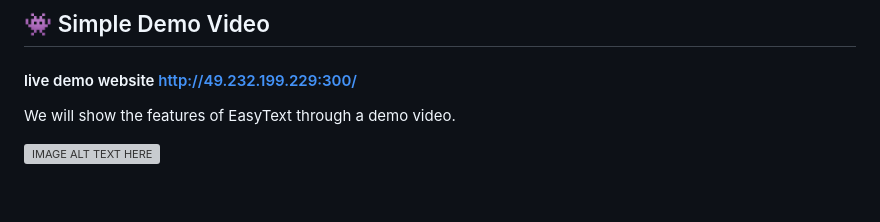
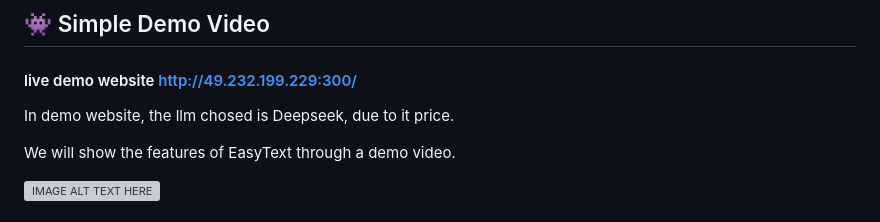
Before and after one commit to loopback00/EasyText, a Markdown page: README.md, the part around the change. Drawn GitHub-style; blank space fills up the shorter version; grey boxes are pictures that could not be loaded.

```diff
--- a/README.md
+++ b/README.md
@@ -41,6 +41,8 @@ semantic faithfulness and reduced complexity tailored to individual needs.
 
 #### live demo website http://49.232.199.229:300/
 
+In demo website, the llm chosed is Deepseek, due to it price.
+
 We will show the features of EasyText through a demo video.
 
 [![IMAGE ALT TEXT HERE](https://img.youtube.com/vi/aJpaQB-ylks/0.jpg)](https://youtu.be/JawQWmqrZVw?si=6FZ1qRGjfgHTvUTl)
```
